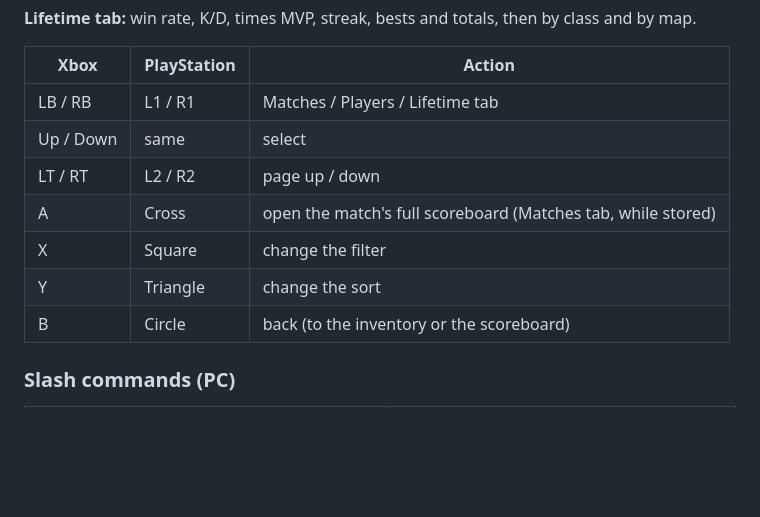
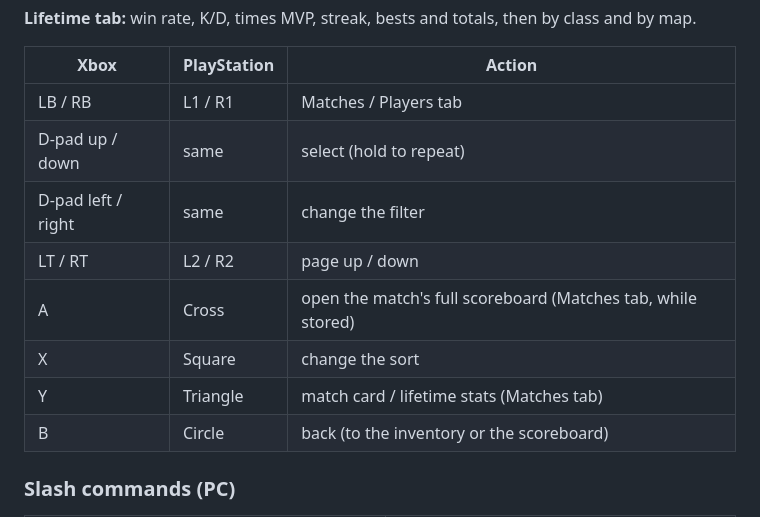
Before and after one commit to 0xsint/scoreboard-remastered, a Markdown page: README.md, the part around one of its changes. Drawn GitHub-style; blank space fills up the shorter version.

```diff
--- a/README.md
+++ b/README.md
@@ -206,12 +208,13 @@ Sorts: most seen, last seen, kills, damage, healing, times they killed you, name
 
 | Xbox | PlayStation | Action |
 |---|---|---|
-| LB / RB | L1 / R1 | Matches / Players / Lifetime tab |
-| Up / Down | same | select |
+| LB / RB | L1 / R1 | Matches / Players tab |
+| D-pad up / down | same | select (hold to repeat) |
+| D-pad left / right | same | change the filter |
 | LT / RT | L2 / R2 | page up / down |
 | A | Cross | open the match's full scoreboard (Matches tab, while stored) |
-| X | Square | change the filter |
-| Y | Triangle | change the sort |
+| X | Square | change the sort |
+| Y | Triangle | match card / lifetime stats (Matches tab) |
 | B | Circle | back (to the inventory or the scoreboard) |
 
 ### Slash commands (PC)
```
Also changed, not shown: other parts of README.md (+40 -17 lines), docs/screenshots/console-records-lifetime.jpg, docs/screenshots/console-records-matches.jpg, docs/screenshots/console-records-players.jpg, docs/screenshots/console-table.jpg, 9 other files.
